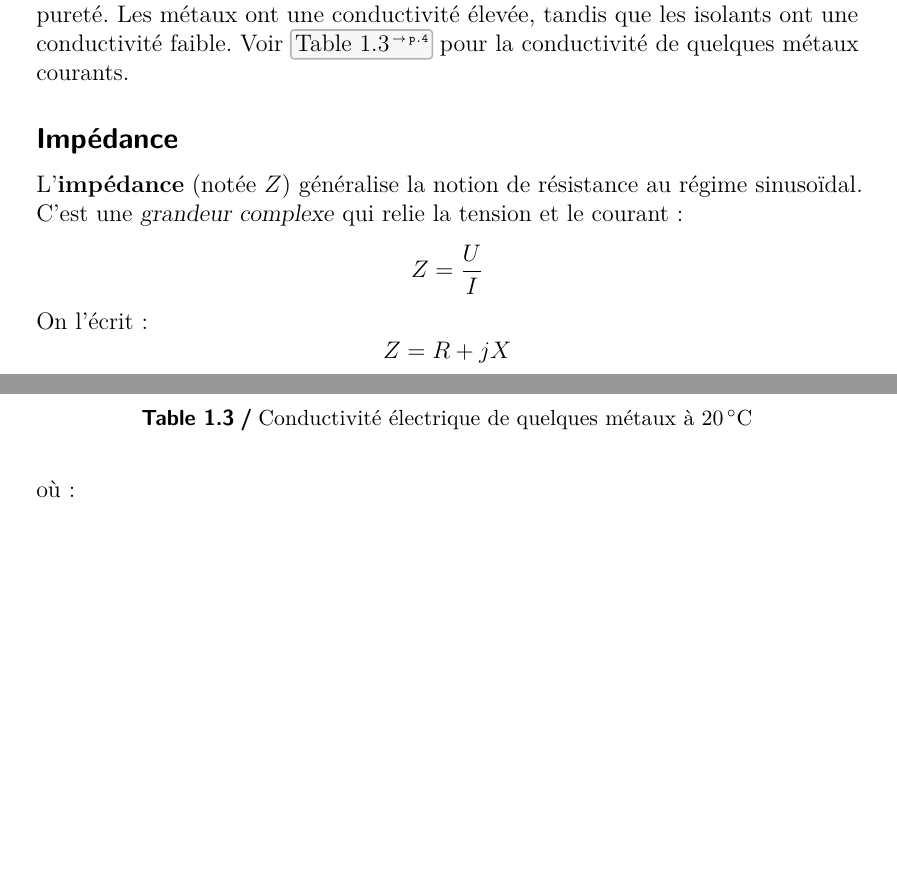
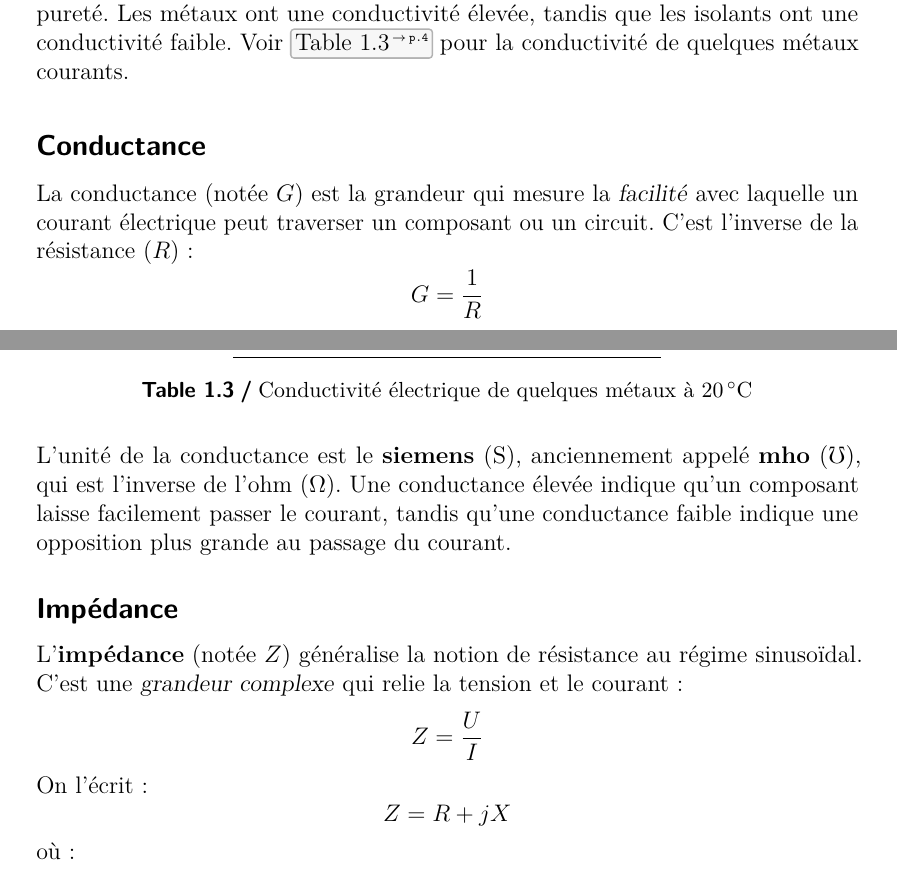
Before and after one commit to Jaggernaute/Electronique, a LaTeX thesis (thesis.tex, which reads chapters/0-preliminaries.tex): two parts of pages 10 and 11 of 43, joined at a grey line, cut so that both start at the same text, the shorter picture padded with empty space. Compiled offline with pdfLaTeX.

Commit message:
fixed conductance

```diff
--- a/chapters/0-preliminaries.tex
+++ b/chapters/0-preliminaries.tex
@@ -169,6 +169,11 @@ La conductivit\'e d\'epend de la nature du mat\'eriau, de sa temp\'erature, et d
     \end{tabular}
 \end{table}
 
+\subsection{Conductance}
+La conductance (not\'ee \(G\)) est la grandeur qui mesure la \emph{facilit\'e} avec laquelle un courant \'electrique peut traverser un composant ou un circuit. C’est l’inverse de la r\'esistance (\(R\))~:
+\[ G = \frac{1}{R} \]
+L’unit\'e de la conductance est le \textbf{siemens} (\unit{\siemens}), anciennement appel\'e \textbf{mho} (\unit{\mho}), qui est l’inverse de l’ohm (\unit{\ohm}). Une conductance \'elev\'ee indique qu’un composant laisse facilement passer le courant, tandis qu’une conductance faible indique une opposition plus grande au passage du courant.
+
 \subsection{Imp\'edance}
 L'\textbf{imp\'edance} (not\'ee $Z$) g\'en\'eralise la notion de r\'esistance au r\'egime sinusoïdal. C’est une \emph{grandeur complexe} qui relie la tension et le courant~:
 \[
```
